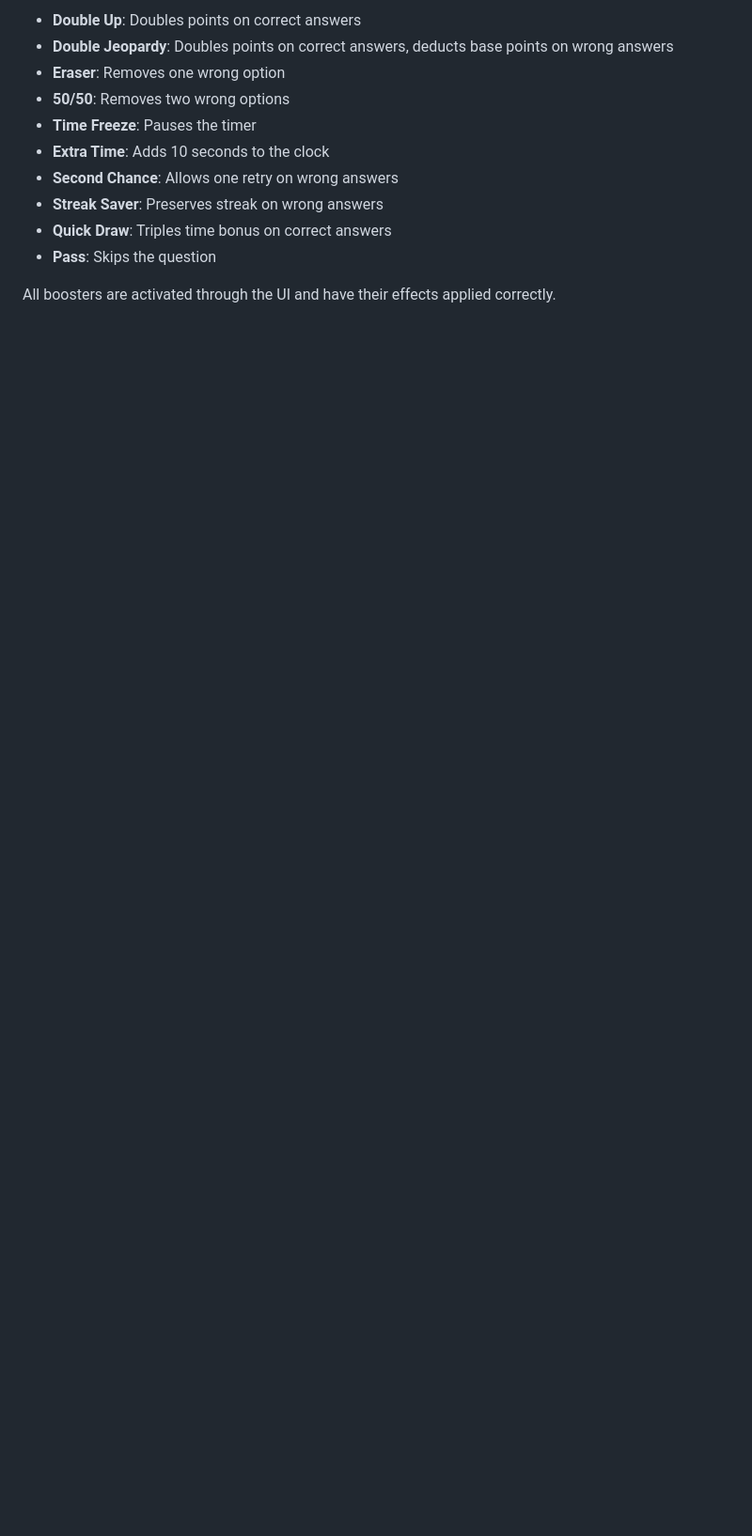
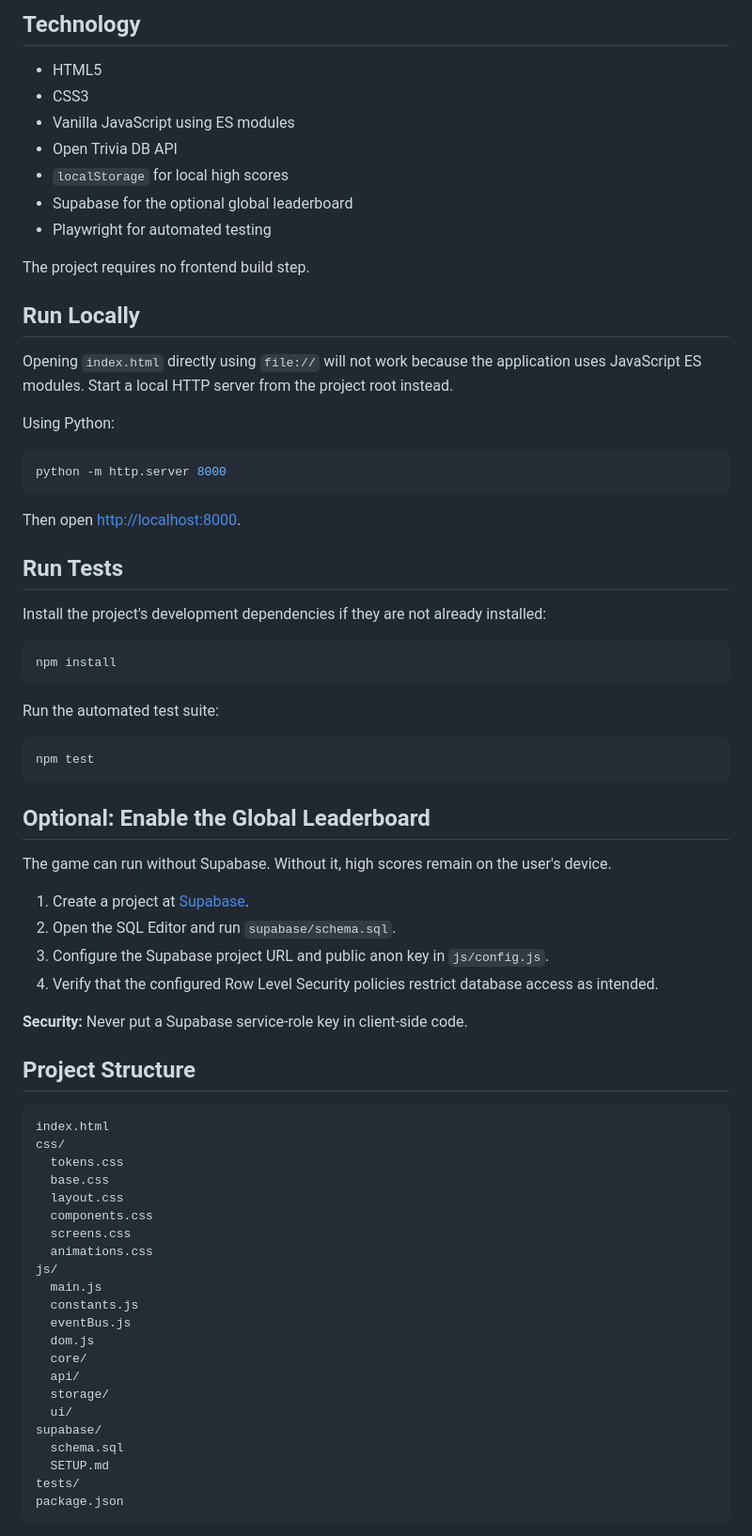
Before and after one commit to adityampillai08/Quiz-Arena, a Markdown page: README.md, the part around one of its changes. Shown at 94% size. Drawn GitHub-style; blank space fills up the shorter version.

Commit message:
Revise README for clarity and additional details
Updated README to enhance game description, added features and boosters sections, and clarified local run instructions.

````diff
--- a/README.md
+++ b/README.md
@@ -68,13 +34,77 @@ The game includes 10 unique boosters:
 
-- **Double Up**: Doubles points on correct answers
-- **Double Jeopardy**: Doubles points on correct answers, deducts base points on wrong answers
-- **Eraser**: Removes one wrong option
-- **50/50**: Removes two wrong options
-- **Time Freeze**: Pauses the timer
-- **Extra Time**: Adds 10 seconds to the clock
-- **Second Chance**: Allows one retry on wrong answers
-- **Streak Saver**: Preserves streak on wrong answers
-- **Quick Draw**: Triples time bonus on correct answers
-- **Pass**: Skips the question
+## Technology
 
-All boosters are activated through the UI and have their effects applied correctly.
+- HTML5
+- CSS3
+- Vanilla JavaScript using ES modules
+- Open Trivia DB API
+- `localStorage` for local high scores
+- Supabase for the optional global leaderboard
+- Playwright for automated testing
+
+The project requires no frontend build step.
+
+## Run Locally
+
+Opening `index.html` directly using `file://` will not work because the application uses JavaScript ES modules. Start a local HTTP server from the project root instead.
+
+Using Python:
+
+```bash
+python -m http.server 8000
+```
+
+Then open [http://localhost:8000](http://localhost:8000).
+
+## Run Tests
+
+Install the project's development dependencies if they are not already installed:
+
+```bash
+npm install
+```
+
+Run the automated test suite:
+
+```bash
+npm test
+```
+
+## Optional: Enable the Global Leaderboard
+
+The game can run without Supabase. Without it, high scores remain on the user's device.
+
+1. Create a project at [Supabase](https://supabase.com/).
+2. Open the SQL Editor and run `supabase/schema.sql`.
+3. Configure the Supabase project URL and public anon key in `js/config.js`.
+4. Verify that the configured Row Level Security policies restrict database access as intended.
+
+**Security:** Never put a Supabase service-role key in client-side code.
+
+## Project Structure
+
+```text
+index.html
+css/
+  tokens.css
+  base.css
+  layout.css
+  components.css
+  screens.css
+  animations.css
+js/
+  main.js
+  constants.js
+  eventBus.js
+  dom.js
+  core/
+  api/
+  storage/
+  ui/
+supabase/
+  schema.sql
+  SETUP.md
+tests/
+package.json
+```
+
````
Also changed, not shown: other parts of README.md (+36 -57 lines).
